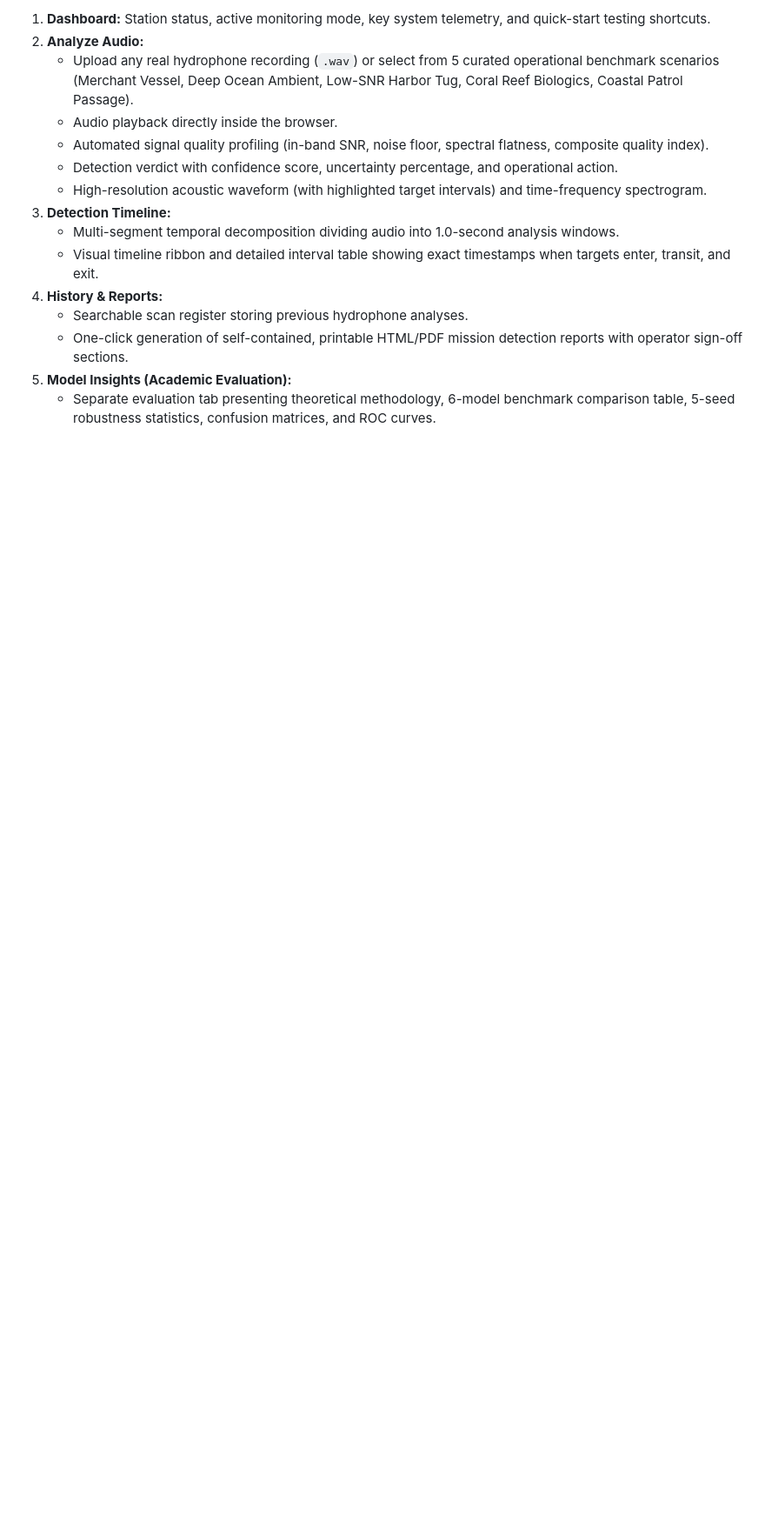
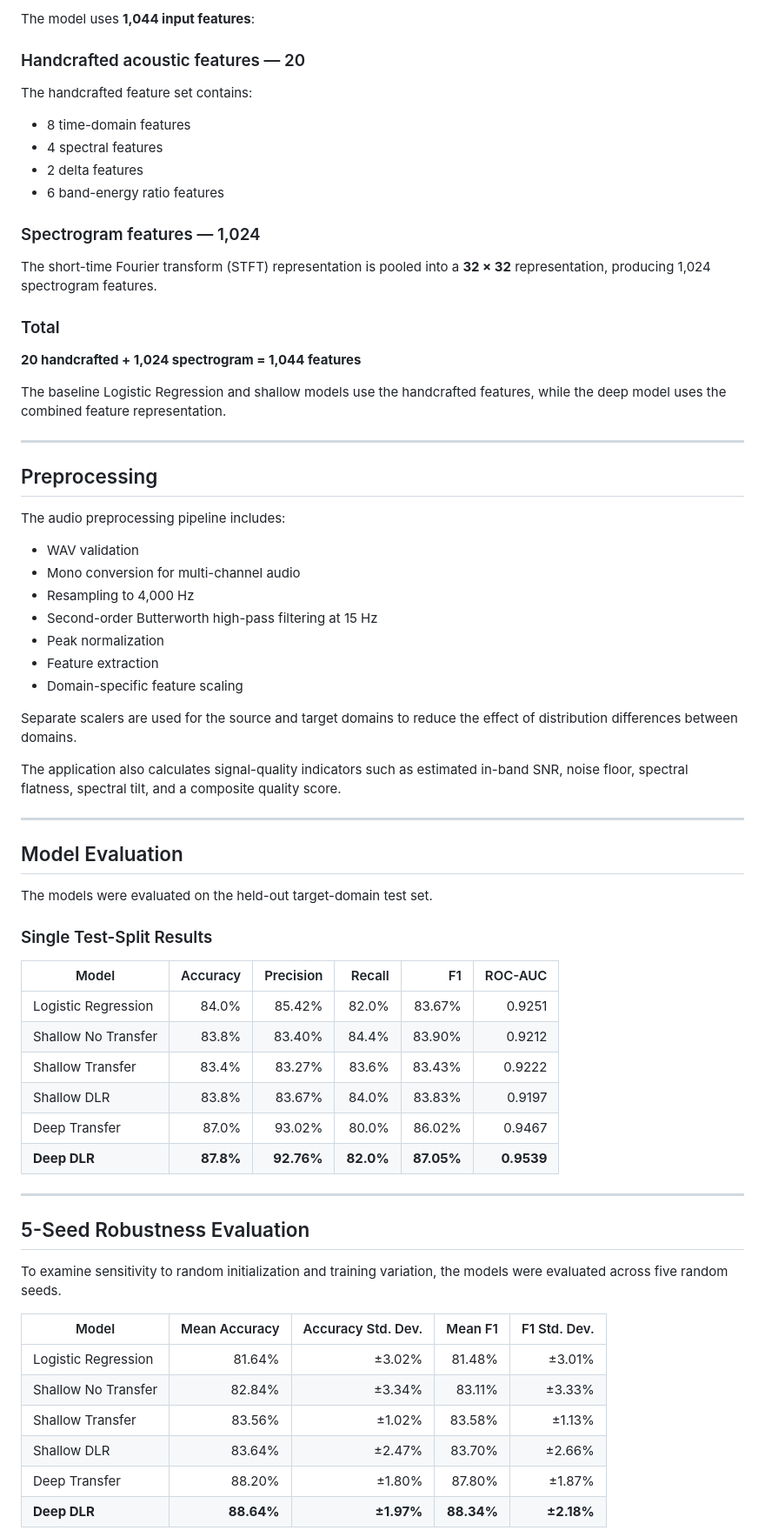
Before and after one commit to nithuvarshini/hydro-sentinel, a Markdown page: README.md, the part around one of its changes. Shown at 87% size. Drawn GitHub-style; blank space fills up the shorter version.

Commit message:
Revise README for clarity on project features
Updated project description and application workflow in README.md to clarify features and usage.

```diff
--- a/README.md
+++ b/README.md
@@ -43,16 +66,72 @@ Replication of Bao et al. (2025) and extension to deep architectures evaluated a
 
-1. **Dashboard:** Station status, active monitoring mode, key system telemetry, and quick-start testing shortcuts.
-2. **Analyze Audio:**
-   - Upload any real hydrophone recording (`.wav`) or select from 5 curated operational benchmark scenarios (Merchant Vessel, Deep Ocean Ambient, Low-SNR Harbor Tug, Coral Reef Biologics, Coastal Patrol Passage).
-   - Audio playback directly inside the browser.
-   - Automated signal quality profiling (in-band SNR, noise floor, spectral flatness, composite quality index).
-   - Detection verdict with confidence score, uncertainty percentage, and operational action.
-   - High-resolution acoustic waveform (with highlighted target intervals) and time-frequency spectrogram.
-3. **Detection Timeline:**
-   - Multi-segment temporal decomposition dividing audio into 1.0-second analysis windows.
-   - Visual timeline ribbon and detailed interval table showing exact timestamps when targets enter, transit, and exit.
-4. **History & Reports:**
-   - Searchable scan register storing previous hydrophone analyses.
-   - One-click generation of self-contained, printable HTML/PDF mission detection reports with operator sign-off sections.
-5. **Model Insights (Academic Evaluation):**
-   - Separate evaluation tab presenting theoretical methodology, 6-model benchmark comparison table, 5-seed robustness statistics, confusion matrices, and ROC curves.
+The model uses **1,044 input features**:
+
+### Handcrafted acoustic features — 20
+
+The handcrafted feature set contains:
+
+* 8 time-domain features
+* 4 spectral features
+* 2 delta features
+* 6 band-energy ratio features
+
+### Spectrogram features — 1,024
+
+The short-time Fourier transform (STFT) representation is pooled into a **32 × 32** representation, producing 1,024 spectrogram features.
+
+### Total
+
+**20 handcrafted + 1,024 spectrogram = 1,044 features**
+
+The baseline Logistic Regression and shallow models use the handcrafted features, while the deep model uses the combined feature representation.
+
+---
+
+## Preprocessing
+
+The audio preprocessing pipeline includes:
+
+* WAV validation
+* Mono conversion for multi-channel audio
+* Resampling to 4,000 Hz
+* Second-order Butterworth high-pass filtering at 15 Hz
+* Peak normalization
+* Feature extraction
+* Domain-specific feature scaling
+
+Separate scalers are used for the source and target domains to reduce the effect of distribution differences between domains.
+
+The application also calculates signal-quality indicators such as estimated in-band SNR, noise floor, spectral flatness, spectral tilt, and a composite quality score.
+
+---
+
+## Model Evaluation
+
+The models were evaluated on the held-out target-domain test set.
+
+### Single Test-Split Results
+
+| Model               |  Accuracy |  Precision |    Recall |         F1 |    ROC-AUC |
+| ------------------- | --------: | ---------: | --------: | ---------: | ---------: |
+| Logistic Regression |     84.0% |     85.42% |     82.0% |     83.67% |     0.9251 |
+| Shallow No Transfer |     83.8% |     83.40% |     84.4% |     83.90% |     0.9212 |
+| Shallow Transfer    |     83.4% |     83.27% |     83.6% |     83.43% |     0.9222 |
+| Shallow DLR         |     83.8% |     83.67% |     84.0% |     83.83% |     0.9197 |
+| Deep Transfer       |     87.0% |     93.02% |     80.0% |     86.02% |     0.9467 |
+| **Deep DLR**        | **87.8%** | **92.76%** | **82.0%** | **87.05%** | **0.9539** |
+
+---
+
+## 5-Seed Robustness Evaluation
+
+To examine sensitivity to random initialization and training variation, the models were evaluated across five random seeds.
+
+| Model               | Mean Accuracy | Accuracy Std. Dev. |    Mean F1 | F1 Std. Dev. |
+| ------------------- | ------------: | -----------------: | ---------: | -----------: |
+| Logistic Regression |        81.64% |             ±3.02% |     81.48% |       ±3.01% |
+| Shallow No Transfer |        82.84% |             ±3.34% |     83.11% |       ±3.33% |
+| Shallow Transfer    |        83.56% |             ±1.02% |     83.58% |       ±1.13% |
+| Shallow DLR         |        83.64% |             ±2.47% |     83.70% |       ±2.66% |
+| Deep Transfer       |        88.20% |             ±1.80% |     87.80% |       ±1.87% |
+| **Deep DLR**        |    **88.64%** |         **±1.97%** | **88.34%** |   **±2.18%** |
+
```
Also changed, not shown: other parts of README.md (+305 -58 lines).
